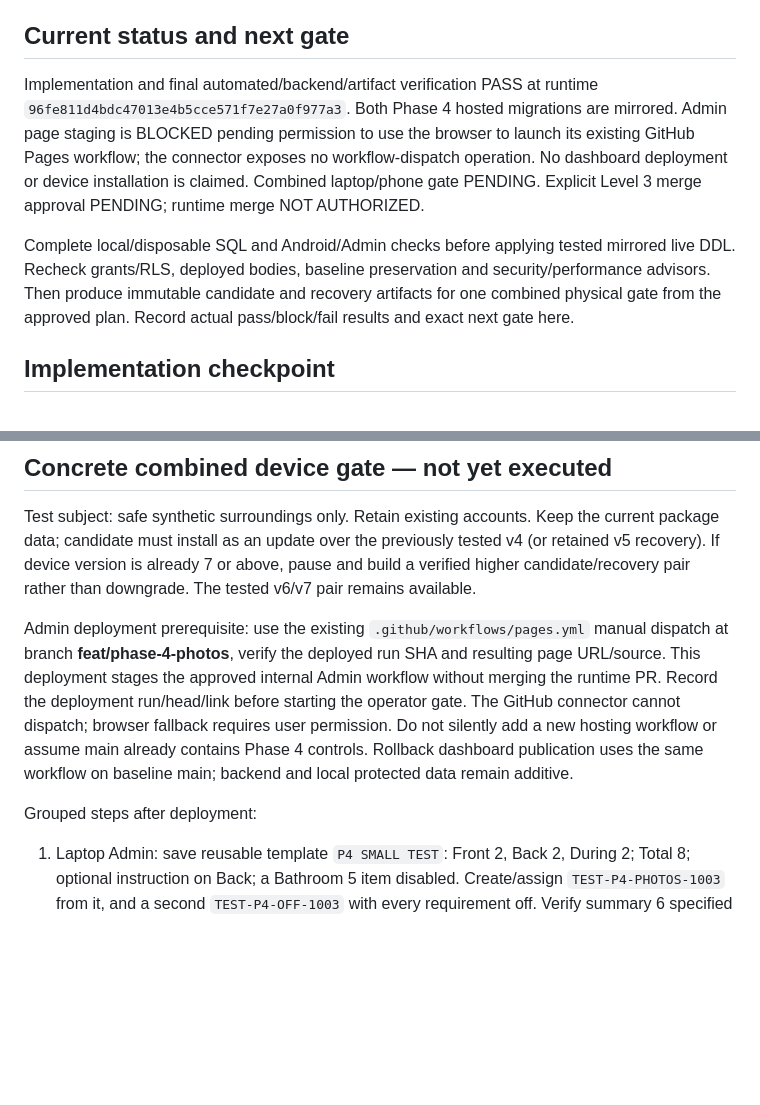
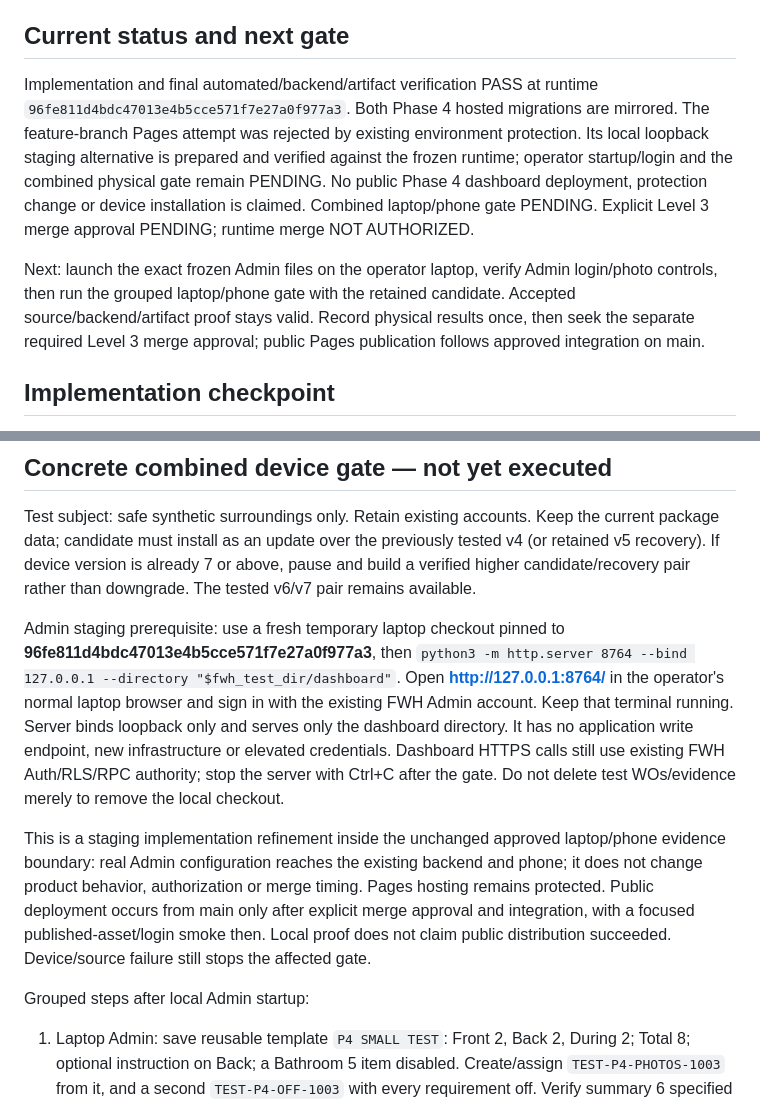
Before and after one commit to timbone72-CC/field-photo-prep-team, a Markdown page: docs/PHASE_4_IMPLEMENTATION_RECORD_2026-10-03.md, 2 parts joined by grey strips. GitHub-like rendering; blank space fills up the shorter version.

Commit message:
Use frozen local Admin page for pre-merge Phase 4 gate; preserve Pages protections

```diff
--- a/docs/PHASE_4_IMPLEMENTATION_RECORD_2026-10-03.md
+++ b/docs/PHASE_4_IMPLEMENTATION_RECORD_2026-10-03.md
@@ -28,9 +28,9 @@ Server recovery retains additive requirements, metadata and accepted action ledg
 
 ## Current status and next gate
 
-Implementation and final automated/backend/artifact verification PASS at runtime `96fe811d4bdc47013e4b5cce571f7e27a0f977a3`. Both Phase 4 hosted migrations are mirrored. Admin page staging is BLOCKED pending permission to use the browser to launch its existing GitHub Pages workflow; the connector exposes no workflow-dispatch operation. No dashboard deployment or device installation is claimed. Combined laptop/phone gate PENDING. Explicit Level 3 merge approval PENDING; runtime merge NOT AUTHORIZED.
+Implementation and final automated/backend/artifact verification PASS at runtime `96fe811d4bdc47013e4b5cce571f7e27a0f977a3`. Both Phase 4 hosted migrations are mirrored. The feature-branch Pages attempt was rejected by existing environment protection. Its local loopback staging alternative is prepared and verified against the frozen runtime; operator startup/login and the combined physical gate remain PENDING. No public Phase 4 dashboard deployment, protection change or device installation is claimed. Combined laptop/phone gate PENDING. Explicit Level 3 merge approval PENDING; runtime merge NOT AUTHORIZED.
 
-Complete local/disposable SQL and Android/Admin checks before applying tested mirrored live DDL. Recheck grants/RLS, deployed bodies, baseline preservation and security/performance advisors. Then produce immutable candidate and recovery artifacts for one combined physical gate from the approved plan. Record actual pass/block/fail results and exact next gate here.
+Next: launch the exact frozen Admin files on the operator laptop, verify Admin login/photo controls, then run the grouped laptop/phone gate with the retained candidate. Accepted source/backend/artifact proof stays valid. Record physical results once, then seek the separate required Level 3 merge approval; public Pages publication follows approved integration on main.
 
 ## Implementation checkpoint
 
@@ -66,9 +66,11 @@ Post-advisor-repair live Phase 4 rolled-back SQL fixture rerun PASS; no fixture
 
 Test subject: safe synthetic surroundings only. Retain existing accounts. Keep the current package data; candidate must install as an update over the previously tested v4 (or retained v5 recovery). If device version is already 7 or above, pause and build a verified higher candidate/recovery pair rather than downgrade. The tested v6/v7 pair remains available.
 
-Admin deployment prerequisite: use the existing `.github/workflows/pages.yml` manual dispatch at branch **feat/phase-4-photos**, verify the deployed run SHA and resulting page URL/source. This deployment stages the approved internal Admin workflow without merging the runtime PR. Record the deployment run/head/link before starting the operator gate. The GitHub connector cannot dispatch; browser fallback requires user permission. Do not silently add a new hosting workflow or assume main already contains Phase 4 controls. Rollback dashboard publication uses the same workflow on baseline main; backend and local protected data remain additive.
+Admin staging prerequisite: use a fresh temporary laptop checkout pinned to **96fe811d4bdc47013e4b5cce571f7e27a0f977a3**, then `python3 -m http.server 8764 --bind 127.0.0.1 --directory "$fwh_test_dir/dashboard"`. Open **http://127.0.0.1:8764/** in the operator's normal laptop browser and sign in with the existing FWH Admin account. Keep that terminal running. Server binds loopback only and serves only the dashboard directory. It has no application write endpoint, new infrastructure or elevated credentials. Dashboard HTTPS calls still use existing FWH Auth/RLS/RPC authority; stop the server with Ctrl+C after the gate. Do not delete test WOs/evidence merely to remove the local checkout.
 
-Grouped steps after deployment:
+This is a staging implementation refinement inside the unchanged approved laptop/phone evidence boundary: real Admin configuration reaches the existing backend and phone; it does not change product behavior, authorization or merge timing. Pages hosting remains protected. Public deployment occurs from main only after explicit merge approval and integration, with a focused published-asset/login smoke then. Local proof does not claim public distribution succeeded. Device/source failure still stops the affected gate.
+
+Grouped steps after local Admin startup:
 
 1. Laptop Admin: save reusable template `P4 SMALL TEST`: Front 2, Back 2, During 2; Total 8; optional instruction on Back; a Bathroom 5 item disabled. Create/assign `TEST-P4-PHOTOS-1003` from it, and a second `TEST-P4-OFF-1003` with every requirement off. Verify summary 6 specified + 2 additional and that changing the second WO does not alter template/first WO.
 2. Phone: install candidate update, sign into original Contractor, **Refresh Assignments**, check both snapshots. Turn Airplane mode on **and Wi-Fi off**. Start named WO offline. Choose Back before Front; take Back 2 and Front 3 without repeated item selection. Exercise supported flash/torch/zoom and portrait/landscape; use wide framing hint where available. Confirm single-item credit and unique Total.
```
Also changed, not shown: other parts of docs/PHASE_4_IMPLEMENTATION_RECORD_2026-10-03.md (+8 -0 lines), docs/PHASE_4_IMPLEMENTATION_PLAN_2026-10-03.md (+3 -3 lines), docs/ROADMAP.md (+1 -1 lines).
